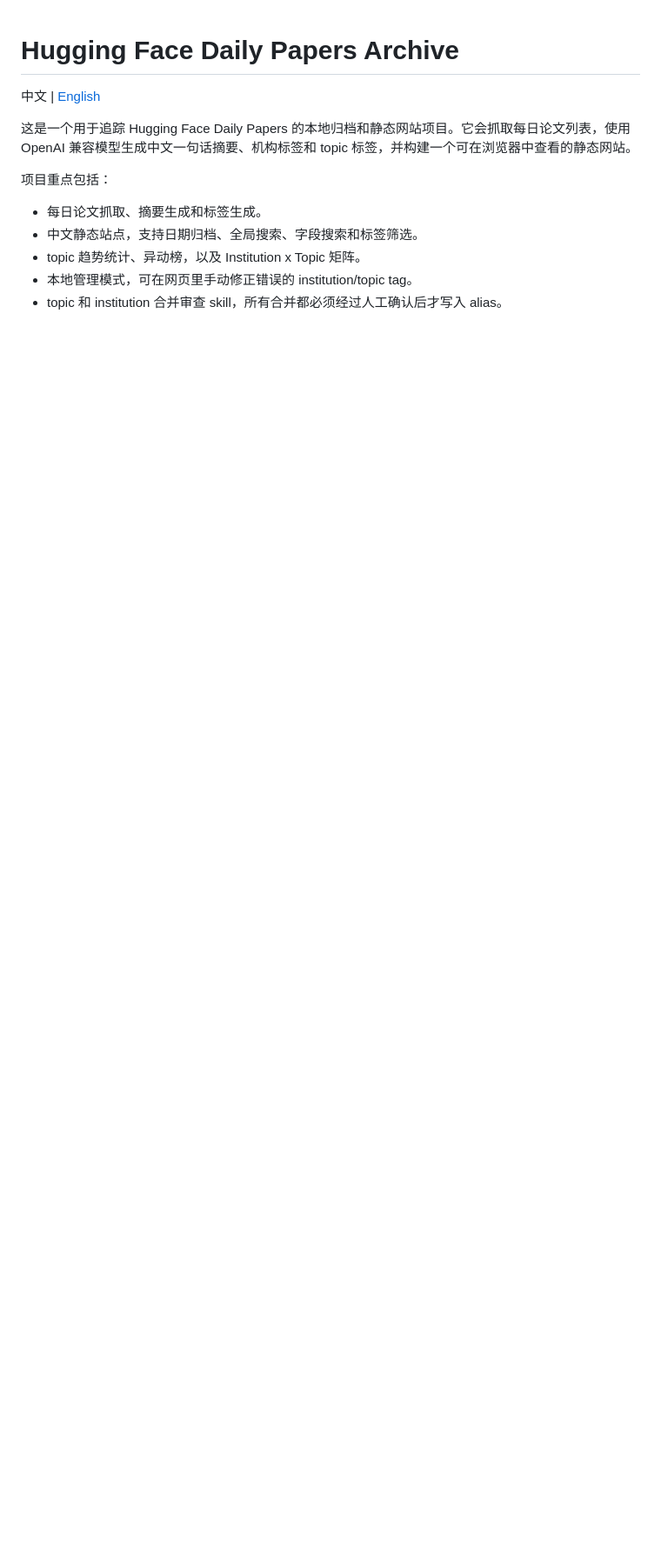
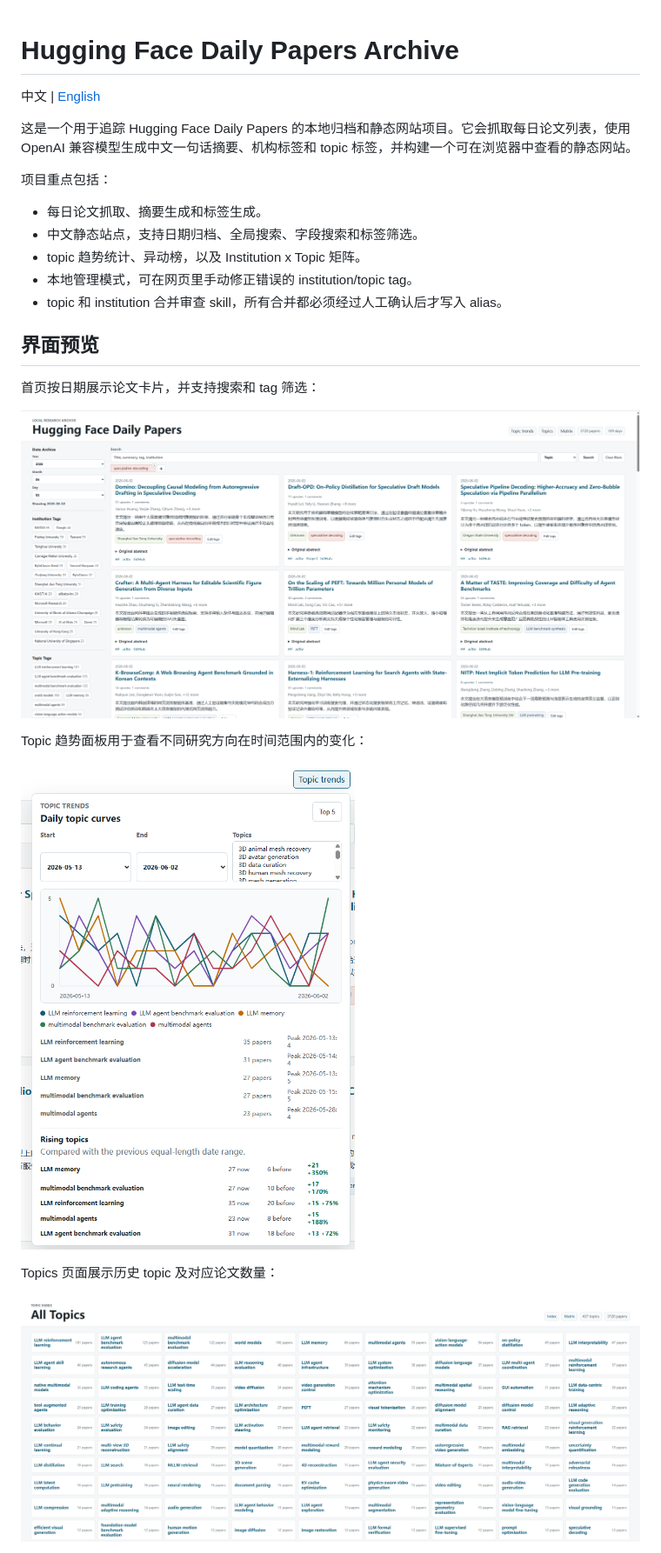
Before and after one commit to Senmo996/hugginggface_daily_paper, a Markdown page: README.md, the part around the change printed below. Shown: that part at 87% size. GitHub-like rendering; pictures changed too: pic/index.png (added), pic/topics.png (added), pic/trend.png (added); blank space fills up the shorter version.

```diff
--- a/README.md
+++ b/README.md
@@ -11,3 +11,18 @@
 - topic 趋势统计、异动榜，以及 Institution x Topic 矩阵。
 - 本地管理模式，可在网页里手动修正错误的 institution/topic tag。
 - topic 和 institution 合并审查 skill，所有合并都必须经过人工确认后才写入 alias。
+
+## 界面预览
+
+首页按日期展示论文卡片，并支持搜索和 tag 筛选：
+
+![首页](pic/index.png)
+
+Topic 趋势面板用于查看不同研究方向在时间范围内的变化：
+
+![Topic 趋势](pic/trend.png)
+
+Topics 页面展示历史 topic 及对应论文数量：
+
+![Topics](pic/topics.png)
+
```
Also changed, not shown: other parts of README.md (+4 -4 lines), README.en.md (+19 -4 lines), pic/Top institution-topic matrix.png (added), 6 other files.
